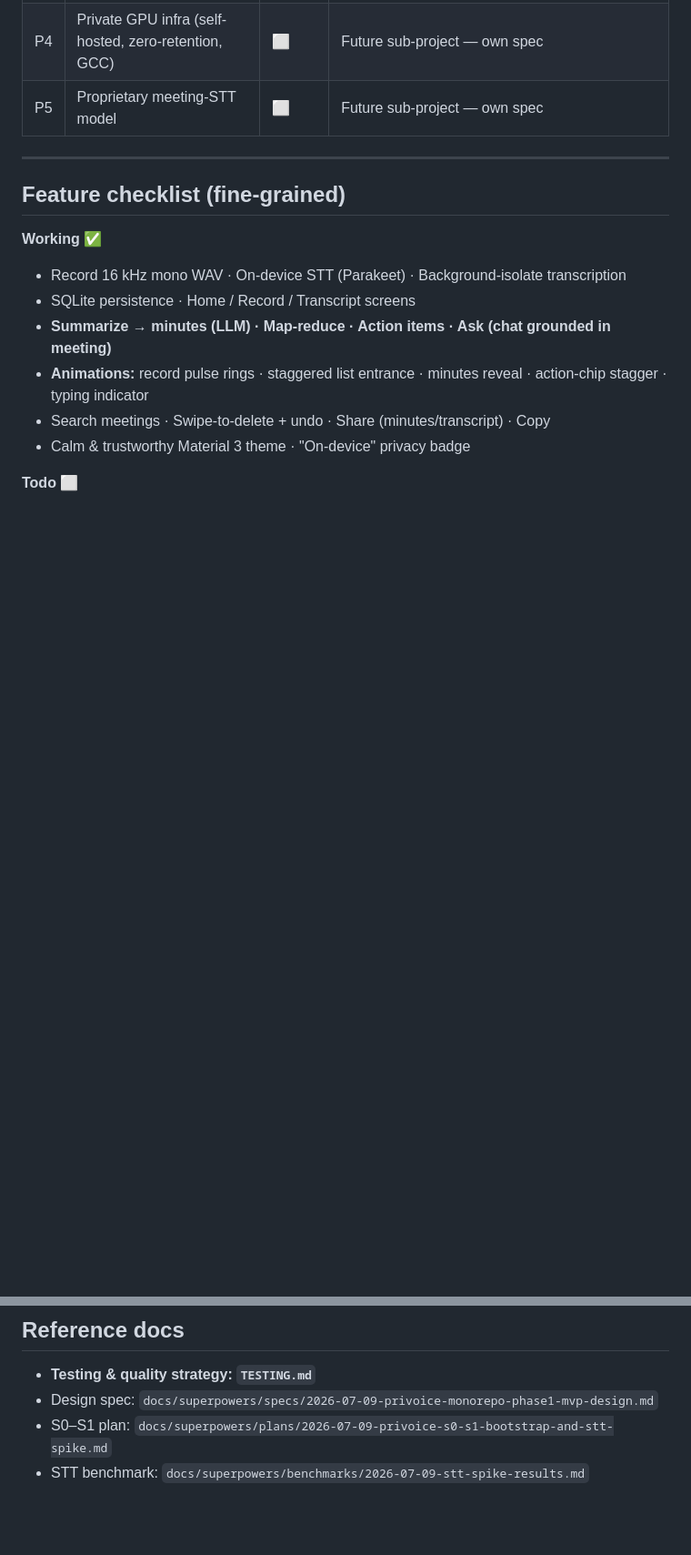
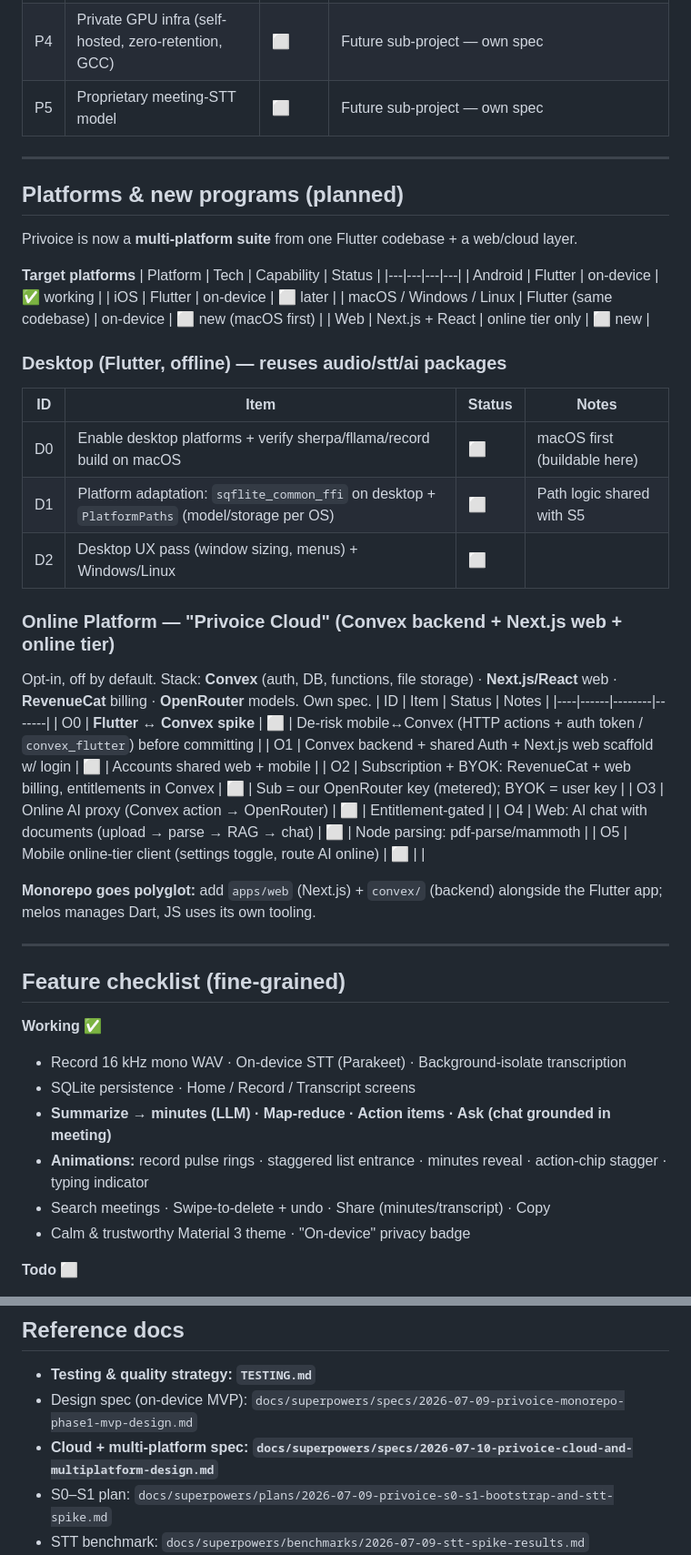
Before and after one commit to alilibx/privoice, a Markdown page: STATUS.md, 2 parts joined by grey strips. Shown at 91% size. Drawn GitHub-style; blank space fills up the shorter version.

Commit message:
docs: add Privoice Cloud + multi-platform spec (Convex/Next.js/RevenueCat/OpenRouter + desktop)
Captures online tier (subscription + BYOK), web app, shared accounts, and
Flutter desktop (offline, same codebase). Adds Online Platform (O0-O5) and
Desktop (D0-D2) workstreams to STATUS.

Co-Authored-By: Claude Opus 4.8 <noreply@anthropic.com>

```diff
--- a/STATUS.md
+++ b/STATUS.md
@@ -26,6 +26,40 @@
 | — | Speaker diarization (sherpa-onnx) | ⬜ | Speaker labels in transcript |
 | P4 | Private GPU infra (self-hosted, zero-retention, GCC) | ⬜ | Future sub-project — own spec |
 | P5 | Proprietary meeting-STT model | ⬜ | Future sub-project — own spec |
+
+---
+
+## Platforms & new programs (planned)
+
+Privoice is now a **multi-platform suite** from one Flutter codebase + a web/cloud layer.
+
+**Target platforms**
+| Platform | Tech | Capability | Status |
+|---|---|---|---|
+| Android | Flutter | on-device | ✅ working |
+| iOS | Flutter | on-device | ⬜ later |
+| macOS / Windows / Linux | Flutter (same codebase) | on-device | ⬜ new (macOS first) |
+| Web | Next.js + React | online tier only | ⬜ new |
+
+### Desktop (Flutter, offline) — reuses audio/stt/ai packages
+| ID | Item | Status | Notes |
+|----|------|--------|-------|
+| D0 | Enable desktop platforms + verify sherpa/fllama/record build on macOS | ⬜ | macOS first (buildable here) |
+| D1 | Platform adaptation: `sqflite_common_ffi` on desktop + `PlatformPaths` (model/storage per OS) | ⬜ | Path logic shared with S5 |
+| D2 | Desktop UX pass (window sizing, menus) + Windows/Linux | ⬜ | |
+
+### Online Platform — "Privoice Cloud" (Convex backend + Next.js web + online tier)
+Opt-in, off by default. Stack: **Convex** (auth, DB, functions, file storage) · **Next.js/React** web · **RevenueCat** billing · **OpenRouter** models. Own spec.
+| ID | Item | Status | Notes |
+|----|------|--------|-------|
+| O0 | **Flutter ↔ Convex spike** | ⬜ | De-risk mobile↔Convex (HTTP actions + auth token / `convex_flutter`) before committing |
+| O1 | Convex backend + shared Auth + Next.js web scaffold w/ login | ⬜ | Accounts shared web + mobile |
+| O2 | Subscription + BYOK: RevenueCat + web billing, entitlements in Convex | ⬜ | Sub = our OpenRouter key (metered); BYOK = user key |
+| O3 | Online AI proxy (Convex action → OpenRouter) | ⬜ | Entitlement-gated |
+| O4 | Web: AI chat with documents (upload → parse → RAG → chat) | ⬜ | Node parsing: pdf-parse/mammoth |
+| O5 | Mobile online-tier client (settings toggle, route AI online) | ⬜ | |
+
+**Monorepo goes polyglot:** add `apps/web` (Next.js) + `convex/` (backend) alongside the Flutter app; melos manages Dart, JS uses its own tooling.
 
 ---
 
@@ -93,7 +127,8 @@ World-class quality requires **real-device testing across a tier matrix** (emula
 
 ## Reference docs
 - **Testing & quality strategy: `TESTING.md`**
-- Design spec: `docs/superpowers/specs/2026-07-09-privoice-monorepo-phase1-mvp-design.md`
+- Design spec (on-device MVP): `docs/superpowers/specs/2026-07-09-privoice-monorepo-phase1-mvp-design.md`
+- **Cloud + multi-platform spec: `docs/superpowers/specs/2026-07-10-privoice-cloud-and-multiplatform-design.md`**
 - S0–S1 plan: `docs/superpowers/plans/2026-07-09-privoice-s0-s1-bootstrap-and-stt-spike.md`
 - STT benchmark: `docs/superpowers/benchmarks/2026-07-09-stt-spike-results.md`
 - Toolchain bootstrap: `tools/bootstrap-macos.md`
```
Also changed, not shown: 1 other file.
